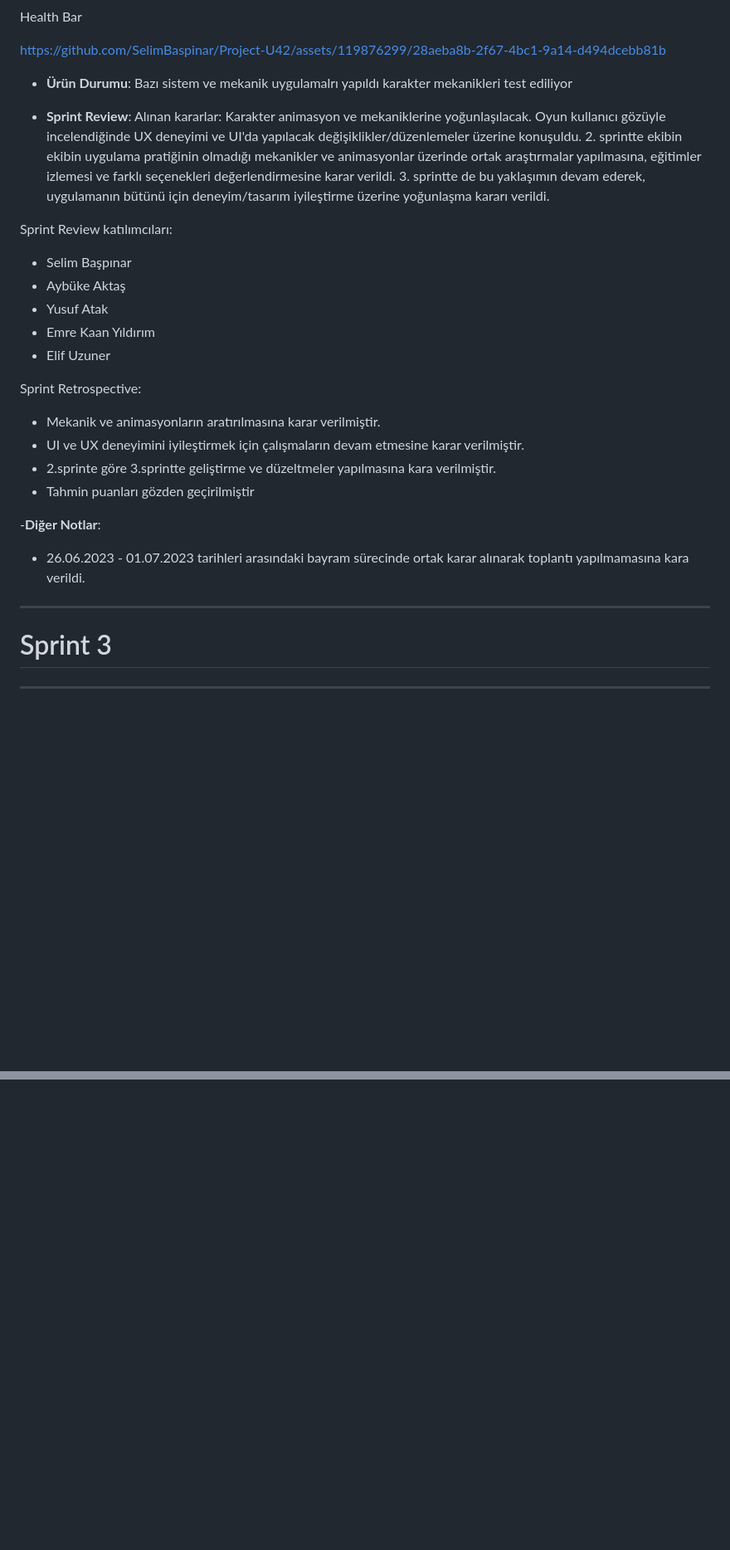
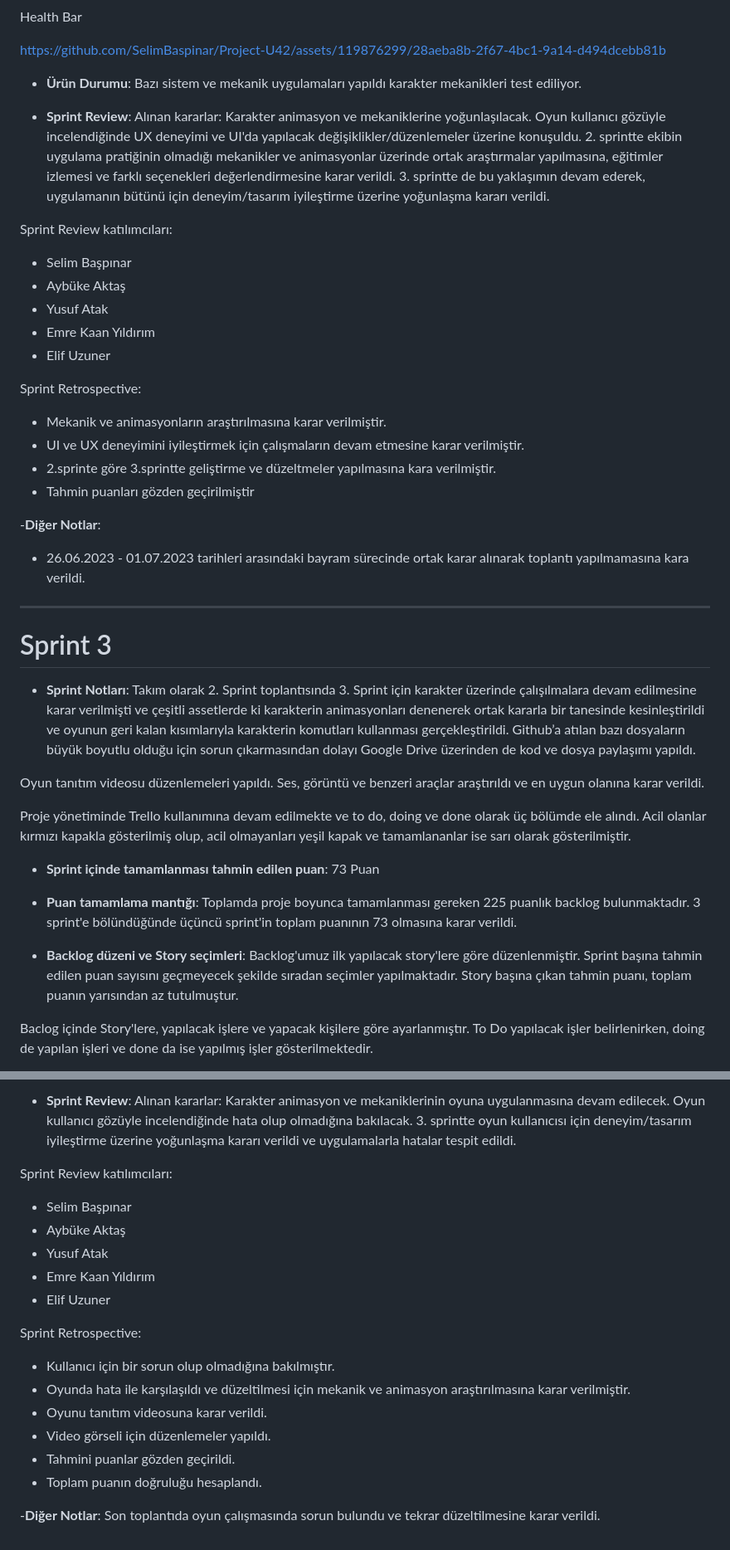
Before and after one commit to SelimBaspinar/Project-U42, a Markdown page: README.md, 2 parts joined by grey strips. Shown at 83% size. Drawn GitHub-style; blank space fills up the shorter version.

Commit message:
Update Sprint3 README.md

```diff
--- a/README.md
+++ b/README.md
@@ -135,11 +135,11 @@ Health Bar
 https://github.com/SelimBaspinar/Project-U42/assets/119876299/28aeba8b-2f67-4bc1-9a14-d494dcebb81b
 
 
-- **Ürün Durumu**: Bazı sistem ve mekanik uygulamalrı yapıldı karakter mekanikleri test ediliyor
+- **Ürün Durumu**: Bazı sistem ve mekanik uygulamaları yapıldı karakter mekanikleri test ediliyor.
 
 - **Sprint Review**:
 Alınan kararlar:
-Karakter animasyon ve mekaniklerine yoğunlaşılacak. Oyun kullanıcı gözüyle incelendiğinde UX deneyimi ve UI'da yapılacak değişiklikler/düzenlemeler üzerine konuşuldu. 2. sprintte ekibin ekibin uygulama pratiğinin olmadığı mekanikler ve animasyonlar üzerinde ortak araştırmalar yapılmasına, eğitimler izlemesi ve farklı seçenekleri değerlendirmesine karar verildi. 3. sprintte de bu yaklaşımın devam ederek, uygulamanın bütünü için deneyim/tasarım iyileştirme üzerine yoğunlaşma kararı verildi.
+Karakter animasyon ve mekaniklerine yoğunlaşılacak. Oyun kullanıcı gözüyle incelendiğinde UX deneyimi ve UI'da yapılacak değişiklikler/düzenlemeler üzerine konuşuldu. 2. sprintte ekibin uygulama pratiğinin olmadığı mekanikler ve animasyonlar üzerinde ortak araştırmalar yapılmasına, eğitimler izlemesi ve farklı seçenekleri değerlendirmesine karar verildi. 3. sprintte de bu yaklaşımın devam ederek, uygulamanın bütünü için deneyim/tasarım iyileştirme üzerine yoğunlaşma kararı verildi.
 
 Sprint Review katılımcıları:
 - Selim Başpınar
@@ -149,7 +149,7 @@ Sprint Review katılımcıları:
 - Elif Uzuner
 
 Sprint Retrospective:
-- Mekanik ve animasyonların aratırılmasına karar verilmiştir.
+- Mekanik ve animasyonların araştırılmasına karar verilmiştir.
 - UI ve UX deneyimini iyileştirmek için çalışmaların devam etmesine karar verilmiştir.
 - 2.sprinte göre 3.sprintte geliştirme ve düzeltmeler yapılmasına kara verilmiştir.
 - Tahmin puanları gözden geçirilmiştir
@@ -161,4 +161,17 @@ Sprint Retrospective:
 
 # Sprint 3
 
----
+- **Sprint Notları**: Takım olarak 2. Sprint toplantısında 3. Sprint için karakter üzerinde çalışılmalara devam edilmesine karar verilmişti ve çeşitli assetlerde ki karakterin animasyonları denenerek ortak kararla bir tanesinde kesinleştirildi ve oyunun geri kalan kısımlarıyla karakterin komutları kullanması gerçekleştirildi. Github’a atılan bazı dosyaların büyük boyutlu olduğu için sorun çıkarmasından dolayı Google Drive üzerinden de kod ve dosya paylaşımı yapıldı.
+
+Oyun tanıtım videosu düzenlemeleri yapıldı. Ses, görüntü ve benzeri araçlar araştırıldı ve en uygun olanına karar verildi.
+
+Proje yönetiminde Trello kullanımına devam edilmekte ve to do, doing ve done olarak üç bölümde ele alındı. Acil olanlar kırmızı kapakla gösterilmiş olup, acil olmayanları yeşil kapak ve tamamlananlar ise sarı olarak gösterilmiştir.
+
+- **Sprint içinde tamamlanması tahmin edilen puan**: 73 Puan
+
+- **Puan tamamlama mantığı**: Toplamda proje boyunca tamamlanması gereken 225 puanlık backlog bulunmaktadır. 3 sprint'e bölündüğünde üçüncü sprint'in toplam puanının 73 olmasına karar verildi.
+
+- **Backlog düzeni ve Story seçimleri**: Backlog'umuz ilk yapılacak story'lere göre düzenlenmiştir. Sprint başına tahmin edilen puan sayısını geçmeyecek şekilde sıradan seçimler yapılmaktadır. Story başına çıkan tahmin puanı, toplam puanın yarısından az tutulmuştur.
+
+Baclog içinde Story'lere, yapılacak işlere ve yapacak kişilere göre ayarlanmıştır. To Do yapılacak işler belirlenirken, doing de yapılan işleri ve done da ise yapılmış işler gösterilmektedir.
+
@@ -164,0 +193,21 @@ Sprint Retrospective:
+- **Sprint Review**:
+Alınan kararlar:
+Karakter animasyon ve mekaniklerinin oyuna uygulanmasına devam edilecek. Oyun kullanıcı gözüyle incelendiğinde hata olup olmadığına bakılacak. 3. sprintte oyun kullanıcısı için deneyim/tasarım iyileştirme üzerine yoğunlaşma kararı verildi ve uygulamalarla hatalar tespit edildi.
+
+Sprint Review katılımcıları:
+- Selim Başpınar
+- Aybüke Aktaş
+- Yusuf Atak
+- Emre Kaan Yıldırım
+- Elif Uzuner
+
+Sprint Retrospective:
+- Kullanıcı için bir sorun olup olmadığına bakılmıştır.
+- Oyunda hata ile karşılaşıldı ve düzeltilmesi için mekanik ve animasyon araştırılmasına karar verilmiştir.
+- Oyunu tanıtım videosuna karar verildi.
+- Video görseli için düzenlemeler yapıldı.
+- Tahmini puanlar gözden geçirildi.
+- Toplam puanın doğruluğu hesaplandı.
+
+-**Diğer Notlar**:
+Son toplantıda oyun çalışmasında sorun bulundu ve tekrar düzeltilmesine karar verildi.
```
Also changed, not shown: other parts of README.md (+15 -0 lines).
